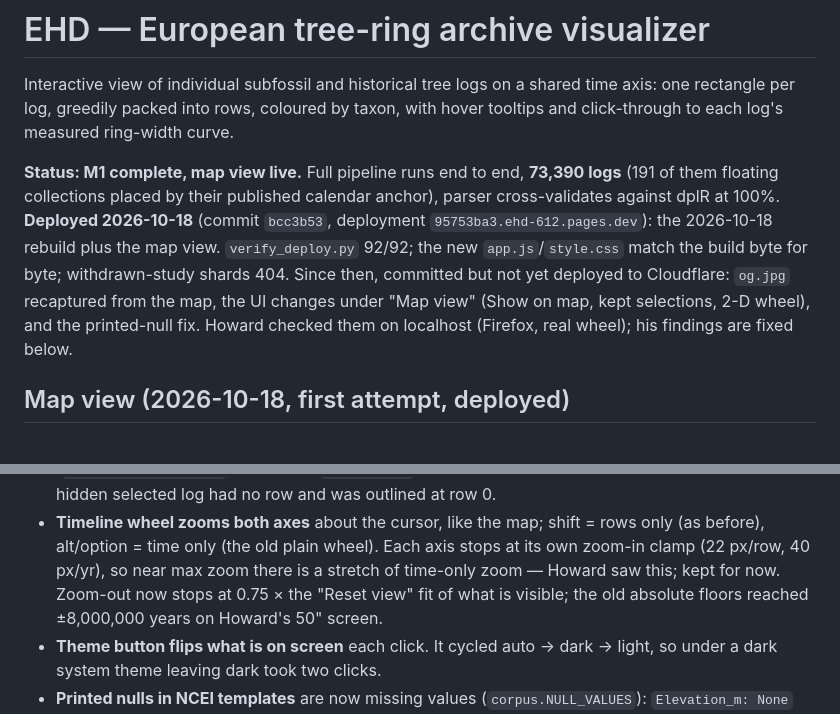
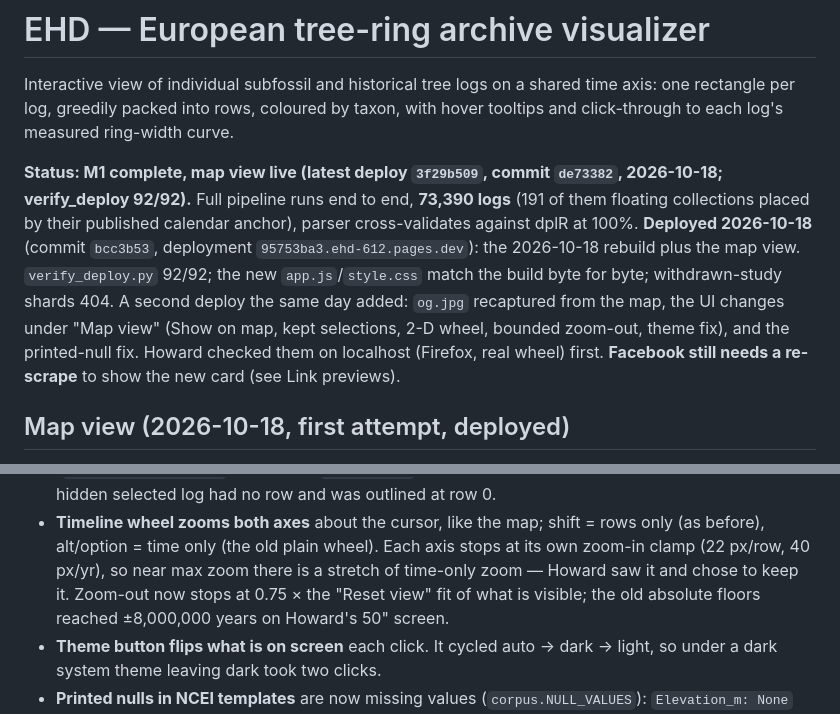
Before and after one commit to HowardALandman/TreeRings, a Markdown page: HANDOFF.md, 2 parts joined by grey strips. Drawn GitHub-style.

Commit message:
Record the second 2026-10-18 deploy in the handoff
Co-Authored-By: Claude Opus 5.5 <noreply@anthropic.com>

```diff
--- a/HANDOFF.md
+++ b/HANDOFF.md
@@ -4,16 +4,18 @@ Interactive view of individual subfossil and historical tree logs on a shared
 time axis: one rectangle per log, greedily packed into rows, coloured by taxon,
 with hover tooltips and click-through to each log's measured ring-width curve.
 
-**Status: M1 complete, map view live.** Full pipeline runs end to end,
+**Status: M1 complete, map view live (latest deploy `3f29b509`, commit
+`de73382`, 2026-10-18; verify_deploy 92/92).** Full pipeline runs end to end,
 **73,390 logs** (191 of them floating collections placed by their published
 calendar anchor), parser cross-validates against dplR at 100%. **Deployed
 2026-10-18** (commit `bcc3b53`, deployment `95753ba3.ehd-612.pages.dev`): the
 2026-10-18 rebuild plus the map view. `verify_deploy.py` 92/92; the new
 `app.js`/`style.css` match the build byte for byte; withdrawn-study shards 404.
-Since then, committed but not yet deployed to Cloudflare: `og.jpg` recaptured
-from the map, the UI changes under "Map view" (Show on map, kept selections,
-2-D wheel), and the printed-null fix. Howard checked them on localhost (Firefox, real wheel); his findings are
-fixed below.
+A second deploy the same day added: `og.jpg` recaptured from the map, the UI
+changes under "Map view" (Show on map, kept selections, 2-D wheel, bounded
+zoom-out, theme fix), and the printed-null fix. Howard checked them on
+localhost (Firefox, real wheel) first. **Facebook still needs a re-scrape** to
+show the new card (see Link previews).
 
 ## Map view (2026-10-18, first attempt, deployed)
 
@@ -71,7 +73,7 @@ Follow-ups (2026-10-18, second round, verified in Chrome by dispatched events):
 - **Timeline wheel zooms both axes** about the cursor, like the map; shift =
   rows only (as before), alt/option = time only (the old plain wheel). Each
   axis stops at its own zoom-in clamp (22 px/row, 40 px/yr), so near max zoom
-  there is a stretch of time-only zoom — Howard saw this; kept for now.
+  there is a stretch of time-only zoom — Howard saw it and chose to keep it.
   Zoom-out now stops at 0.75 × the "Reset view" fit of what is visible; the
   old absolute floors reached ±8,000,000 years on Howard's 50" screen.
 - **Theme button flips what is on screen** each click. It cycled auto → dark
```
